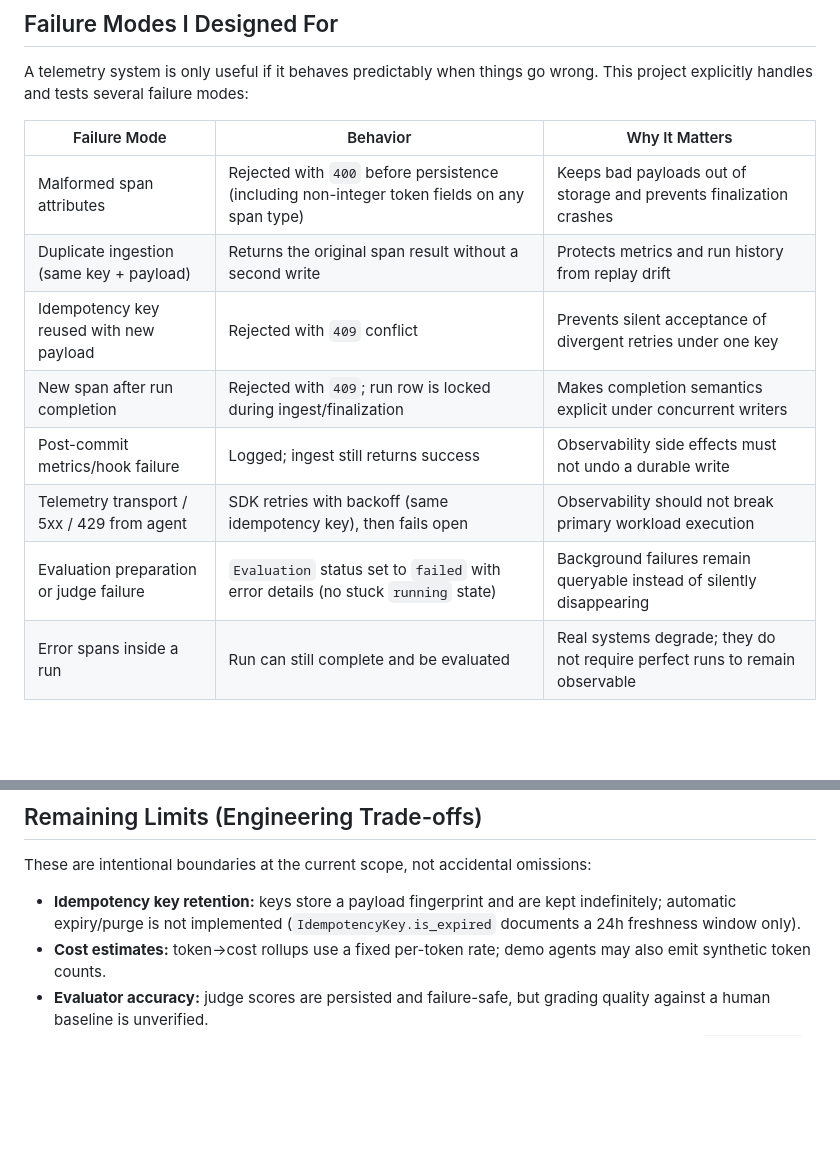
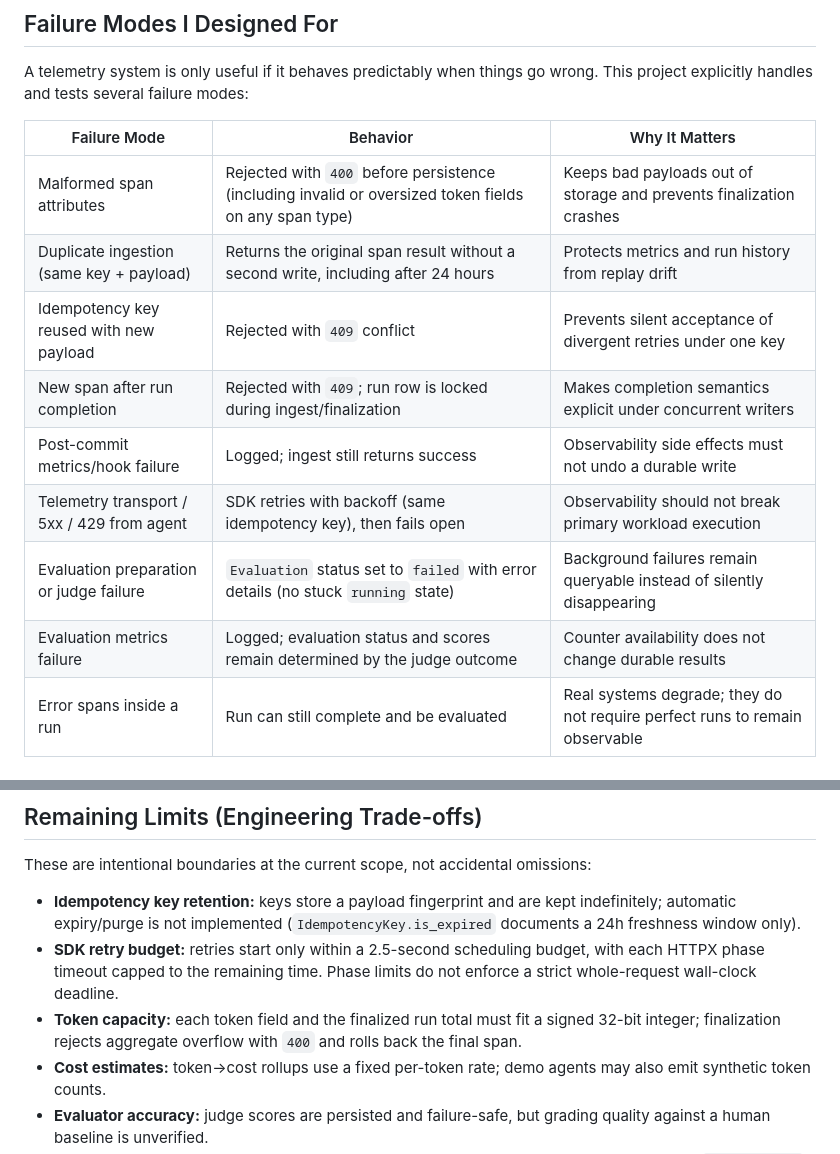
Before and after one commit to aluiziolira/mini-agent-telemetry-lab, a Markdown page: README.md, 2 parts joined by grey strips. Rendered like a GitHub page; blank space fills up the shorter version.

Commit message:
docs: clarify retry budget and ingestion limits

```diff
--- a/README.md
+++ b/README.md
@@ -151,13 +151,14 @@ A telemetry system is only useful if it behaves predictably when things go wrong
 
 | Failure Mode                              | Behavior                                                                                         | Why It Matters                                                              |
 | ----------------------------------------- | ------------------------------------------------------------------------------------------------ | --------------------------------------------------------------------------- |
-| Malformed span attributes                 | Rejected with `400` before persistence (including non-integer token fields on any span type)     | Keeps bad payloads out of storage and prevents finalization crashes         |
-| Duplicate ingestion (same key + payload)  | Returns the original span result without a second write                                          | Protects metrics and run history from replay drift                          |
+| Malformed span attributes                 | Rejected with `400` before persistence (including invalid or oversized token fields on any span type)     | Keeps bad payloads out of storage and prevents finalization crashes         |
+| Duplicate ingestion (same key + payload)  | Returns the original span result without a second write, including after 24 hours                                          | Protects metrics and run history from replay drift                          |
 | Idempotency key reused with new payload   | Rejected with `409` conflict                                                                     | Prevents silent acceptance of divergent retries under one key               |
 | New span after run completion             | Rejected with `409`; run row is locked during ingest/finalization                                | Makes completion semantics explicit under concurrent writers                |
 | Post-commit metrics/hook failure          | Logged; ingest still returns success                                                             | Observability side effects must not undo a durable write                    |
 | Telemetry transport / 5xx / 429 from agent| SDK retries with backoff (same idempotency key), then fails open                                 | Observability should not break primary workload execution                   |
 | Evaluation preparation or judge failure   | `Evaluation` status set to `failed` with error details (no stuck `running` state)                | Background failures remain queryable instead of silently disappearing       |
+| Evaluation metrics failure               | Logged; evaluation status and scores remain determined by the judge outcome                       | Counter availability does not change durable results                       |
 | Error spans inside a run                  | Run can still complete and be evaluated                                                          | Real systems degrade; they do not require perfect runs to remain observable |
 
 ## Validated Technical Capabilities
@@ -195,6 +196,8 @@ That side-by-side contrast is the framework-agnostic proof: multiple agent style
 These are intentional boundaries at the current scope, not accidental omissions:
 
 - **Idempotency key retention:** keys store a payload fingerprint and are kept indefinitely; automatic expiry/purge is not implemented (`IdempotencyKey.is_expired` documents a 24h freshness window only).
+- **SDK retry budget:** retries start only within a 2.5-second scheduling budget, with each HTTPX phase timeout capped to the remaining time. Phase limits do not enforce a strict whole-request wall-clock deadline.
+- **Token capacity:** each token field and the finalized run total must fit a signed 32-bit integer; finalization rejects aggregate overflow with `400` and rolls back the final span.
 - **Cost estimates:** token→cost rollups use a fixed per-token rate; demo agents may also emit synthetic token counts.
 - **Evaluator accuracy:** judge scores are persisted and failure-safe, but grading quality against a human baseline is unverified.
 - **Worker crash recovery:** a Huey worker crash mid-task can leave work to be re-enqueued (`eval_pending`); there is no separate lease/heartbeat reclaim path.
```
